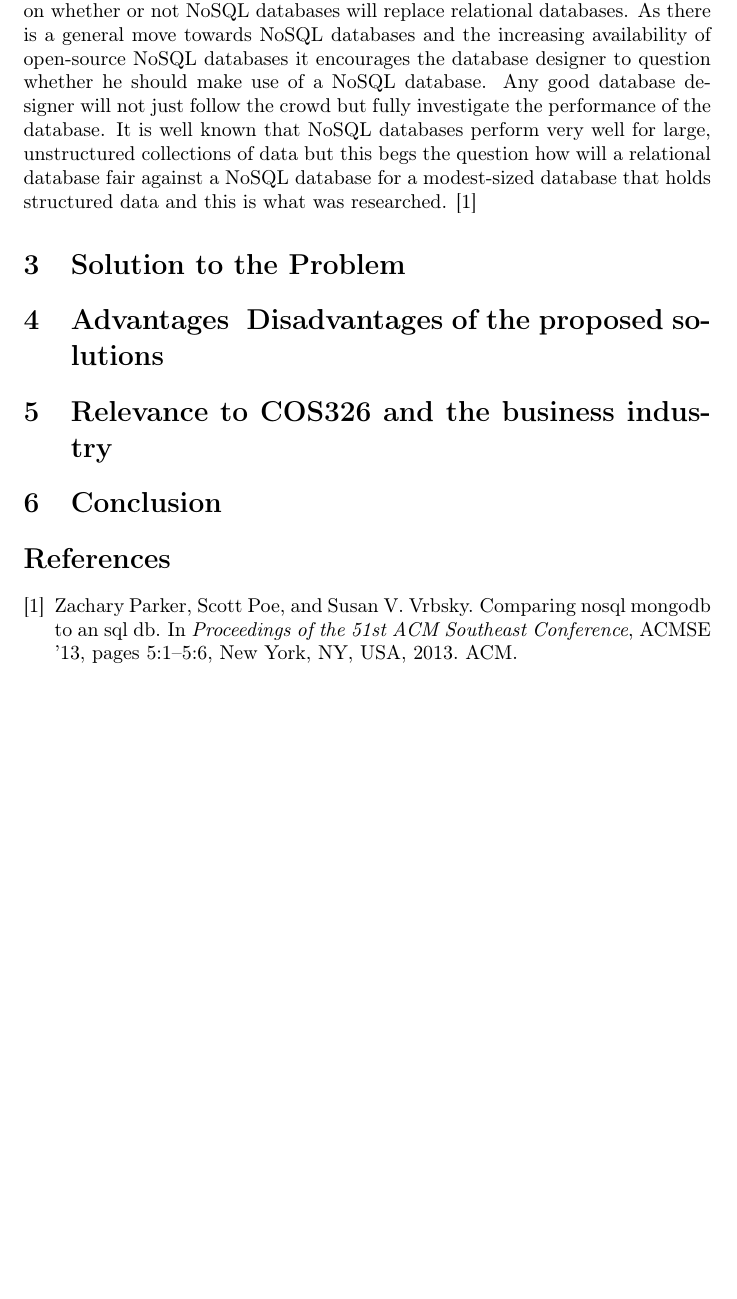
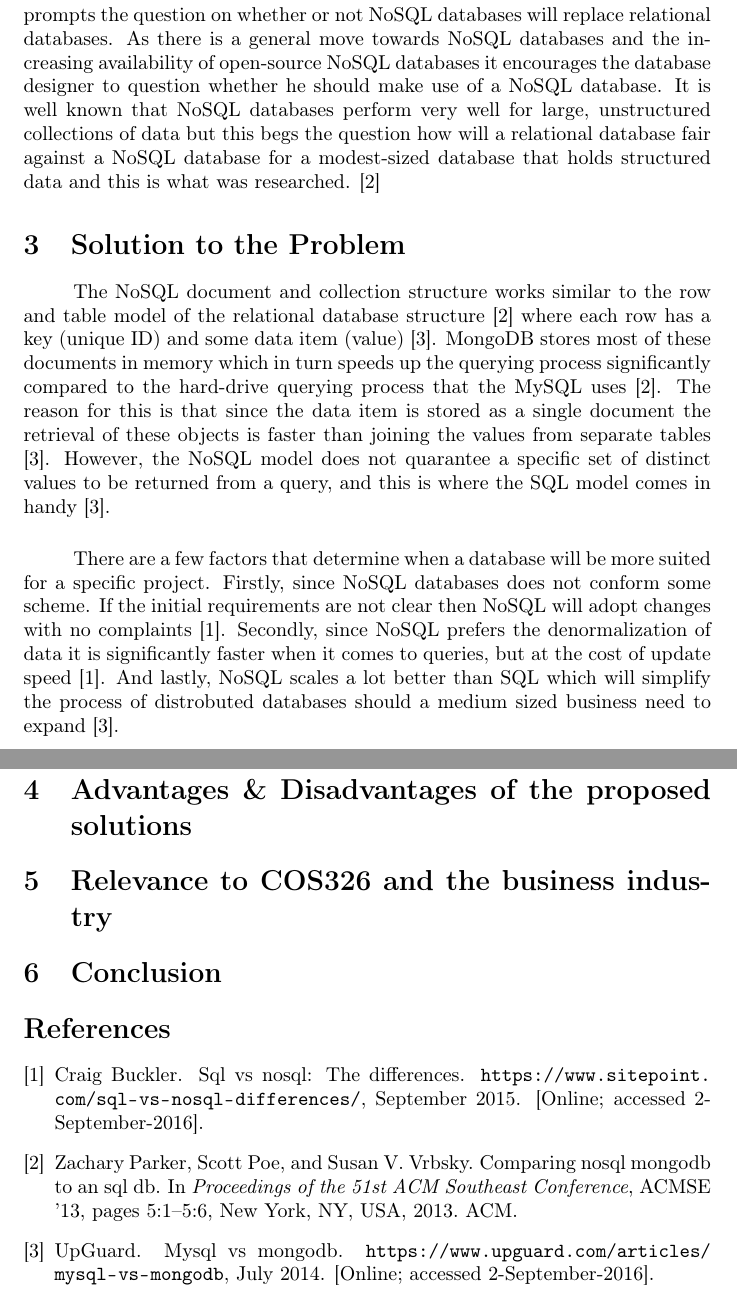
Before and after one commit to ArmandMaree/COS326NoSQLvsSQL, a LaTeX document (document/project.tex): part of page 3 of 3 before the commit and two parts of pages 3 and 4 of 4 after it, the two joined at a grey line, cut so that both start at the same text, the shorter picture padded with empty space. Compiled offline with pdfLaTeX.

Commit message:
- Added the solutions section

```diff
--- a/document/project.tex
+++ b/document/project.tex
@@ -47,12 +47,18 @@
 
    \section{The Database Problem Area}
    %make subsections as you see fit
-   In today's world the most common database implementation makes use of the relational model. However, due to the increase in the amount of data collected today and considering the fact that the data is often unstructured an alternative database implementation must be considered namely NoSQL. The problem is that while unstructured data is becoming more prominent there is still a need for modest-sized databases that holds structured data. This prompts the question on whether or not NoSQL databases will replace relational databases. As there is a general move towards NoSQL databases and the increasing availability of open-source NoSQL databases it encourages the database designer to question whether he should make use of a NoSQL database. Any good database designer will not just follow the crowd but fully investigate the performance of the database. It is well known that NoSQL databases perform very well for large, unstructured collections of data but this begs the question how will a relational database fair against a NoSQL database for a modest-sized database that holds structured data and this is what was researched. \citep{parker2013comparing}
+   \paragraph\indent
+   In today's world the most common database implementation makes use of the relational model. However, due to the increase in the amount of data collected today and considering the fact that the data is often unstructured an alternative database implementation must be considered namely NoSQL. The problem is that while unstructured data is becoming more prominent there is still a need for modest-sized databases that holds structured data. This prompts the question on whether or not NoSQL databases will replace relational databases. As there is a general move towards NoSQL databases and the increasing availability of open-source NoSQL databases it encourages the database designer to question whether he should make use of a NoSQL database. It is well known that NoSQL databases perform very well for large, unstructured collections of data but this begs the question how will a relational database fair against a NoSQL database for a modest-sized database that holds structured data and this is what was researched. \citep{parker2013comparing}
 
    \section{Solution to the Problem}
    %make subsections as you see fit
+   \paragraph\indent
+   The NoSQL document and collection structure works similar to the row and table model of the relational database structure \cite{parker2013comparing} where each row has a key (unique ID) and some data item (value) \cite{upguardmysqlmongodb}. MongoDB stores most of these documents in memory which in turn speeds up the querying process significantly compared to the hard-drive querying process that the MySQL uses \cite{parker2013comparing}. The reason for this is that since the data item is stored as a single document the retrieval of these objects is faster than joining the values from separate tables \cite{upguardmysqlmongodb}. However, the NoSQL model does not quarantee a specific set of distinct values to be returned from a query, and this is where the SQL model comes in handy \cite{upguardmysqlmongodb}.
 
-   \section{Advantages & Disadvantages of the proposed solutions}
+   \paragraph\indent
+   There are a few factors that determine when a database will be more suited for a specific project. Firstly, since NoSQL databases does not conform some scheme. If the initial requirements are not clear then NoSQL will adopt changes with no complaints \cite{bucklersqlnosql}. Secondly, since NoSQL prefers the denormalization of data it is significantly faster when it comes to queries, but at the cost of update speed \cite{bucklersqlnosql}. And lastly, NoSQL scales a lot better than SQL which will simplify the process of distrobuted databases should a medium sized business need to expand \cite{upguardmysqlmongodb}.
+
+   \section{Advantages \& Disadvantages of the proposed solutions}
    %make subsections as you see fit
 
    \section{Relevance to COS326 and the business industry}
```
Also changed, not shown: document/project.pdf.
